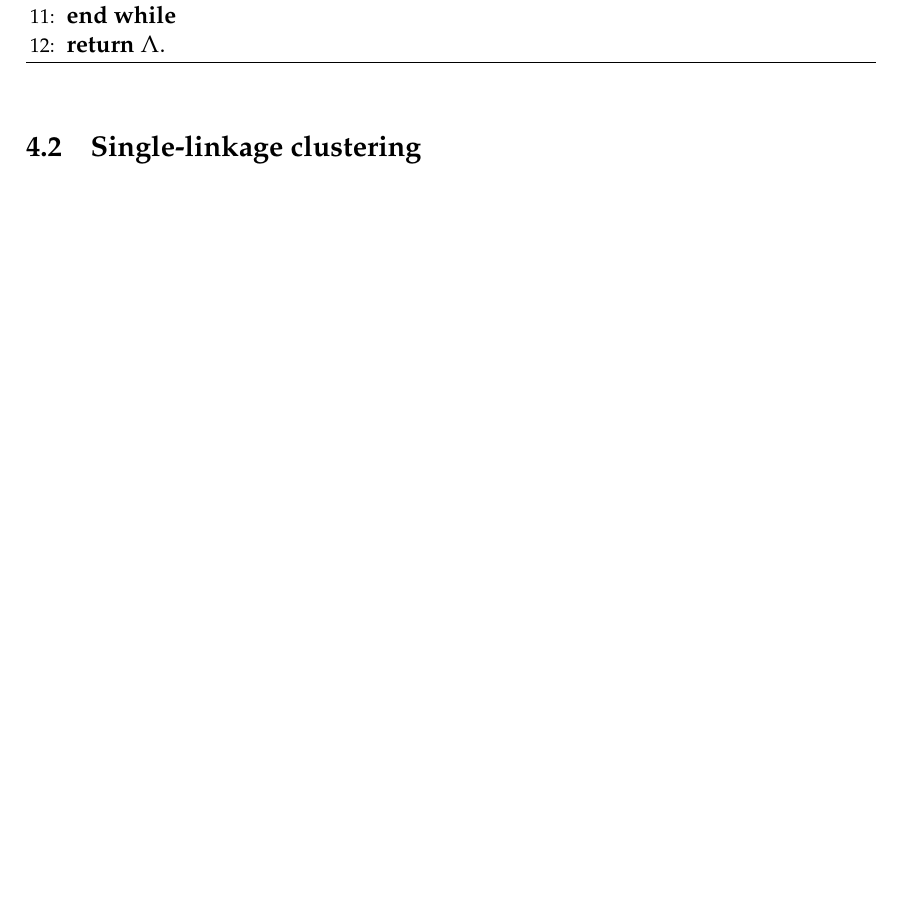
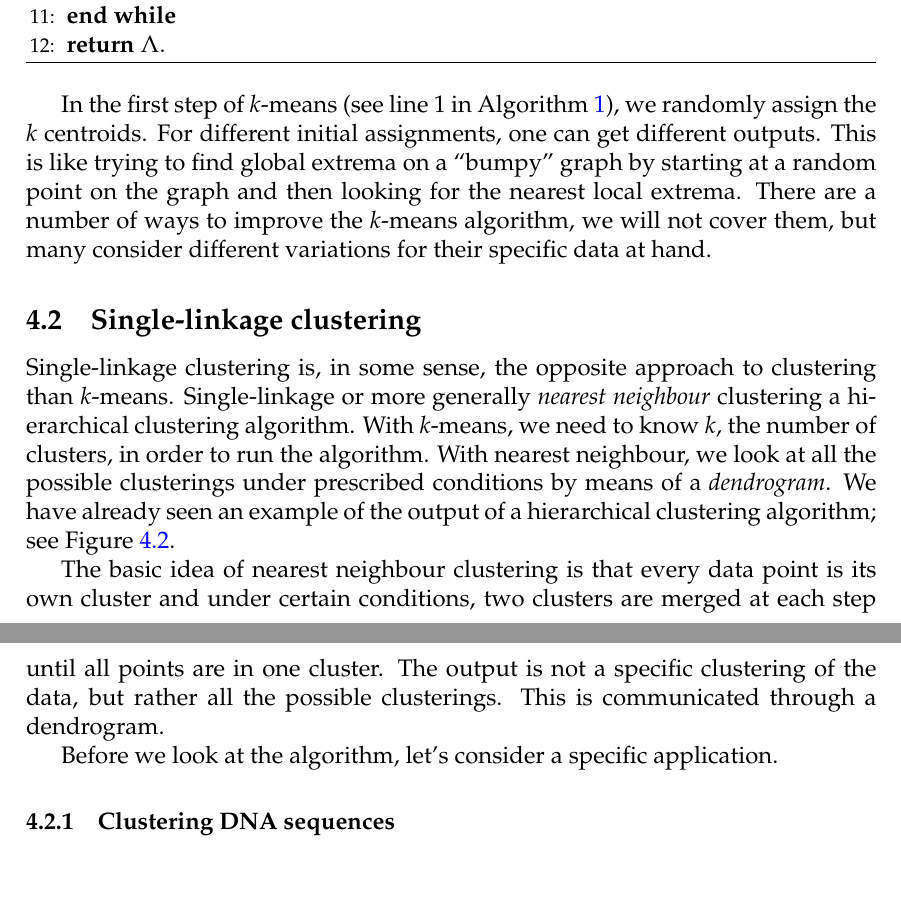
Before and after one commit to joshmaglione/CS4102-Notes, a LaTeX document (Notes/LectureNotes.tex): part of page 24 of 25 before the commit and two parts of pages 24 and 25 of 26 after it, the two joined at a grey line, cut so that both start at the same text, the shorter picture padded with empty space. Compiled offline with pdfLaTeX.

Commit message:
Saving progress now

```diff
--- a/Notes/LectureNotes.tex
+++ b/Notes/LectureNotes.tex
@@ -1612,11 +1612,33 @@ given cluster to be the new centroid.
 	\end{algorithmic}
 \end{algorithm}
 
+In the first step of $k$-means (see line 1 in \Cref{alg:k-means}), we randomly
+assign the $k$ centroids. For different initial assignments, one can get
+different outputs. This is like trying to find global extrema on a ``bumpy''
+graph by starting at a random point on the graph and then looking for the
+nearest local extrema. There are a number of ways to improve the $k$-means
+algorithm, we will not cover them, but many consider different variations for
+their specific data at hand.
 
 \subsection{Single-linkage clustering}
 
-
-
+Single-linkage clustering is, in some sense, the opposite approach to clustering
+than $k$-means. Single-linkage or more generally \emph{nearest neighbour}
+clustering a hierarchical clustering algorithm. With $k$-means, we need to know
+$k$, the number of clusters, in order to run the algorithm. With nearest
+neighbour, we look at all the possible clusterings under prescribed conditions
+by means of a \emph{dendrogram}. We have already seen an example of the output
+of a hierarchical clustering algorithm; see \Cref{fig:clustering-genes}.
+
+The basic idea of nearest neighbour clustering is that every data point is its
+own cluster and under certain conditions, two clusters are merged at each step
+until all points are in one cluster. The output is not a specific clustering of
+the data, but rather all the possible clusterings. This is communicated through
+a dendrogram.
+
+Before we look at the algorithm, let's consider a specific application.
+
+\subsubsection{Clustering DNA sequences}
 
 
 
```
Also changed, not shown: Notes/LectureNotes.pdf.
